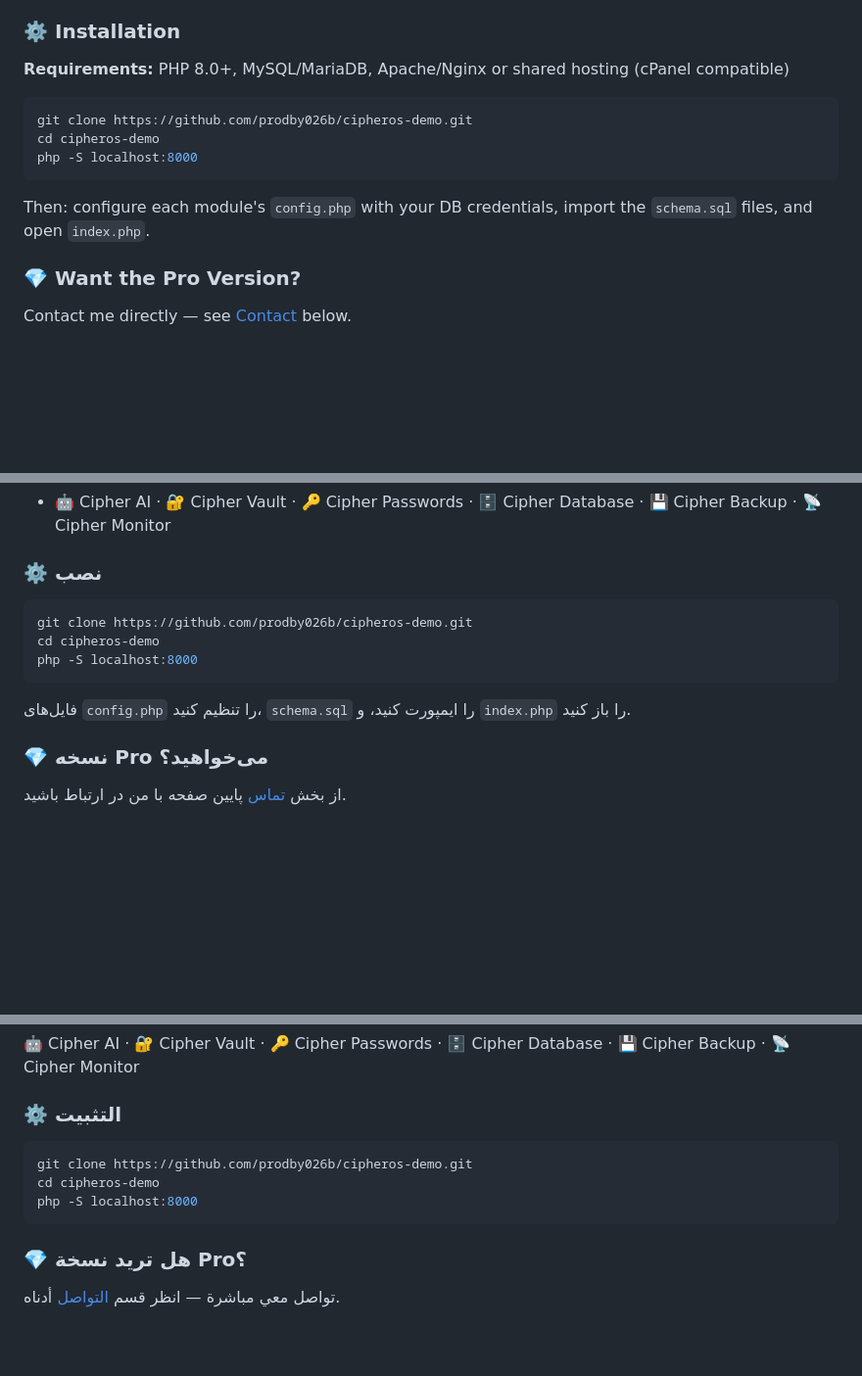
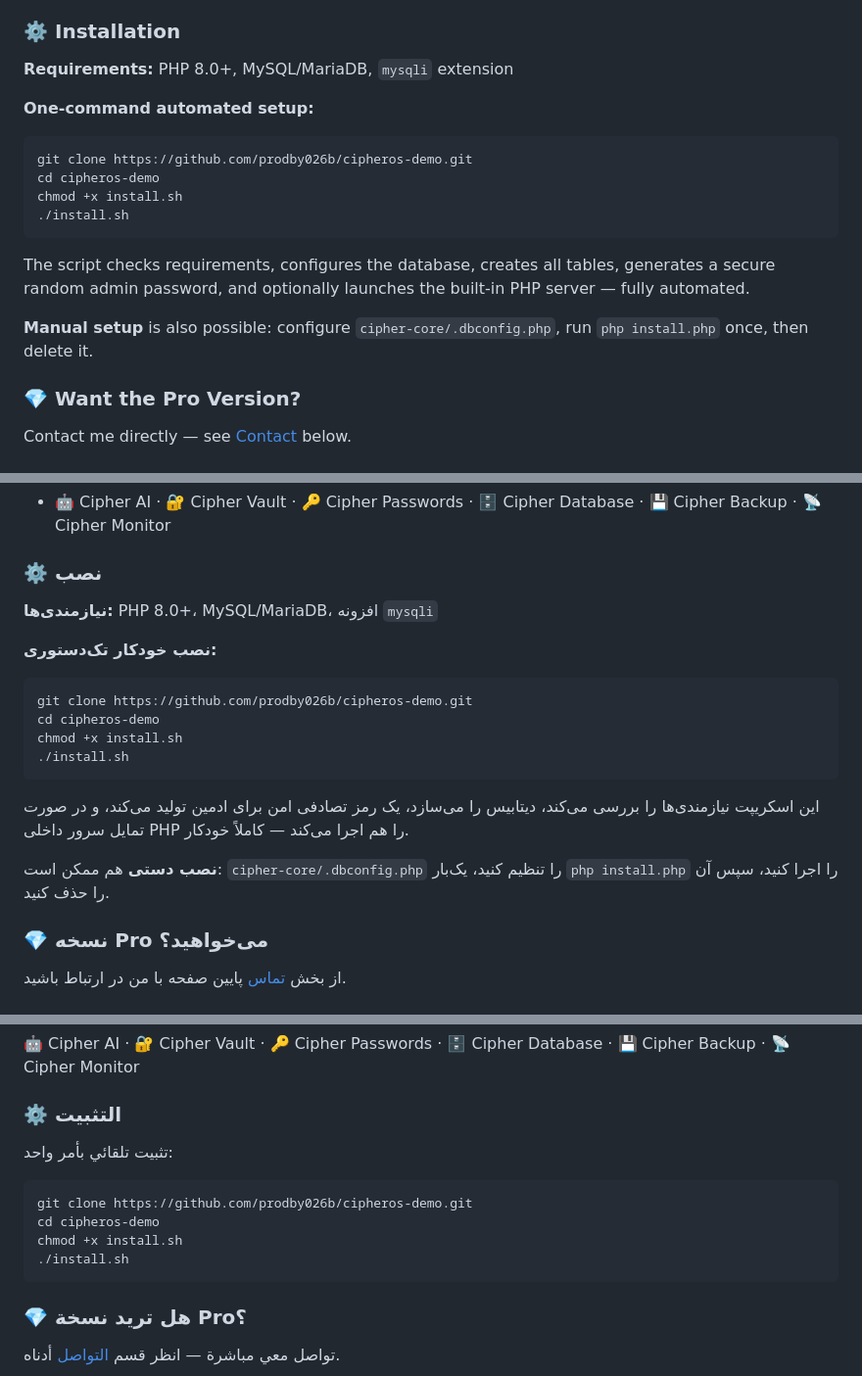
Before and after one commit to prodby026b/cipheros-demo, a Markdown page: README.md, 3 parts joined by grey strips. Shown at 98% size. Drawn GitHub-style; blank space fills up the shorter version.

````diff
--- a/README.md
+++ b/README.md
@@ -49,14 +49,19 @@ Media · Cloud · Stream · Chat · Desktop · Dashboard · Network · IP Tools
 - 📡 **Cipher Monitor** — real-time server monitoring
 
 ### ⚙️ Installation
-**Requirements:** PHP 8.0+, MySQL/MariaDB, Apache/Nginx or shared hosting (cPanel compatible)
 
+**Requirements:** PHP 8.0+, MySQL/MariaDB, `mysqli` extension
+
+**One-command automated setup:**
 ```bash
 git clone https://github.com/prodby026b/cipheros-demo.git
 cd cipheros-demo
-php -S localhost:8000
+chmod +x install.sh
+./install.sh
 ```
-Then: configure each module's `config.php` with your DB credentials, import the `schema.sql` files, and open `index.php`.
+The script checks requirements, configures the database, creates all tables, generates a secure random admin password, and optionally launches the built-in PHP server — fully automated.
+
+**Manual setup** is also possible: configure `cipher-core/.dbconfig.php`, run `php install.php` once, then delete it.
 
 ### 💎 Want the Pro Version?
 Contact me directly — see [Contact](#-contact--تماس) below.
@@ -79,12 +84,19 @@ Media · Cloud · Stream · Chat · Desktop · Dashboard · Network · IP Tools
 - 🤖 Cipher AI · 🔐 Cipher Vault · 🔑 Cipher Passwords · 🗄️ Cipher Database · 💾 Cipher Backup · 📡 Cipher Monitor
 
 ### ⚙️ نصب
+
+**نیازمندی‌ها:** PHP 8.0+، MySQL/MariaDB، افزونه `mysqli`
+
+**نصب خودکار تک‌دستوری:**
 ```bash
 git clone https://github.com/prodby026b/cipheros-demo.git
 cd cipheros-demo
-php -S localhost:8000
+chmod +x install.sh
+./install.sh
 ```
-فایل‌های `config.php` را تنظیم کنید، `schema.sql` را ایمپورت کنید، و `index.php` را باز کنید.
+این اسکریپت نیازمندی‌ها را بررسی می‌کند، دیتابیس را می‌سازد، یک رمز تصادفی امن برای ادمین تولید می‌کند، و در صورت تمایل سرور داخلی PHP را هم اجرا می‌کند — کاملاً خودکار.
+
+**نصب دستی** هم ممکن است: `cipher-core/.dbconfig.php` را تنظیم کنید، یک‌بار `php install.php` را اجرا کنید، سپس آن را حذف کنید.
 
 ### 💎 نسخه Pro می‌خواهید؟
 از بخش [تماس](#-contact--تماس) پایین صفحه با من در ارتباط باشید.
@@ -104,10 +116,13 @@ php -S localhost:8000
 🤖 Cipher AI · 🔐 Cipher Vault · 🔑 Cipher Passwords · 🗄️ Cipher Database · 💾 Cipher Backup · 📡 Cipher Monitor
 
 ### ⚙️ التثبيت
+
+تثبيت تلقائي بأمر واحد:
 ```bash
 git clone https://github.com/prodby026b/cipheros-demo.git
 cd cipheros-demo
-php -S localhost:8000
+chmod +x install.sh
+./install.sh
 ```
 
 ### 💎 هل تريد نسخة Pro؟
````
Also changed, not shown: other parts of README.md (+16 -4 lines).
